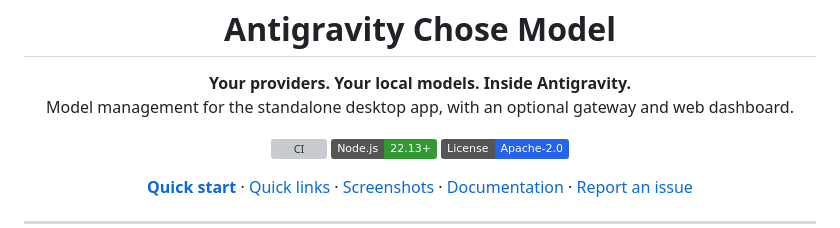
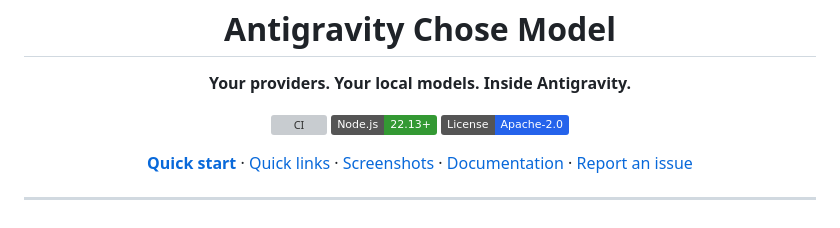
Before and after one commit to matteo-oss/antigravitychosemodel, a Markdown page: README.md, the part around the change. GitHub-like rendering; badges without logos; grey boxes are pictures that could not be loaded.

```diff
--- a/README.md
+++ b/README.md
@@ -6,7 +6,6 @@
 
 <p align="center">
   <strong>Your providers. Your local models. Inside Antigravity.</strong><br>
-  Model management for the standalone desktop app, with an optional gateway and web dashboard.
 </p>
 
 <p align="center">
```
